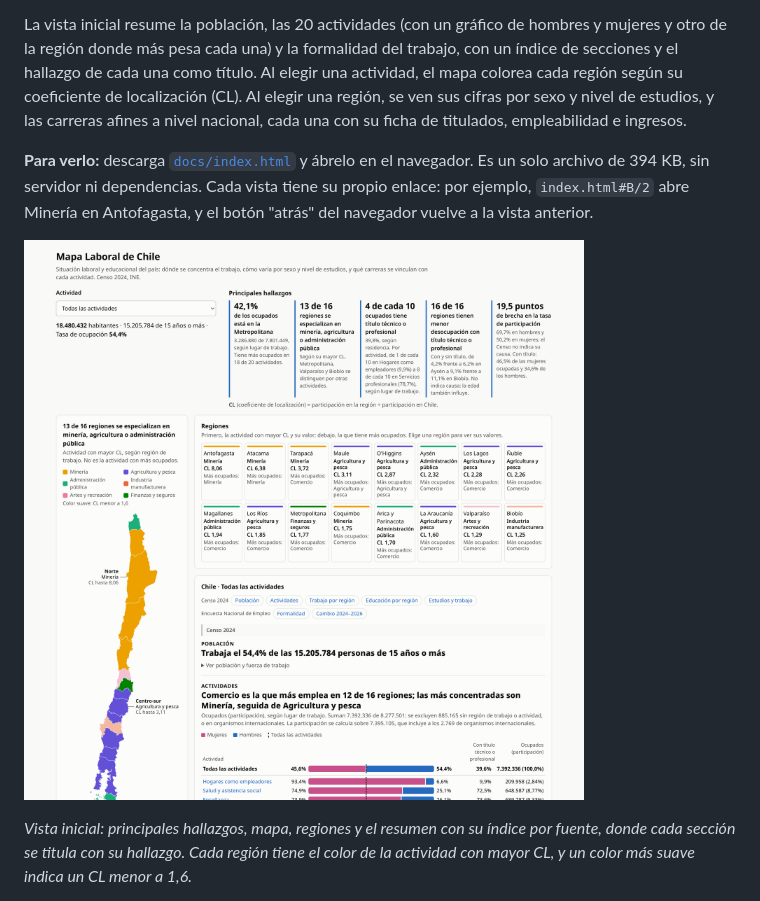
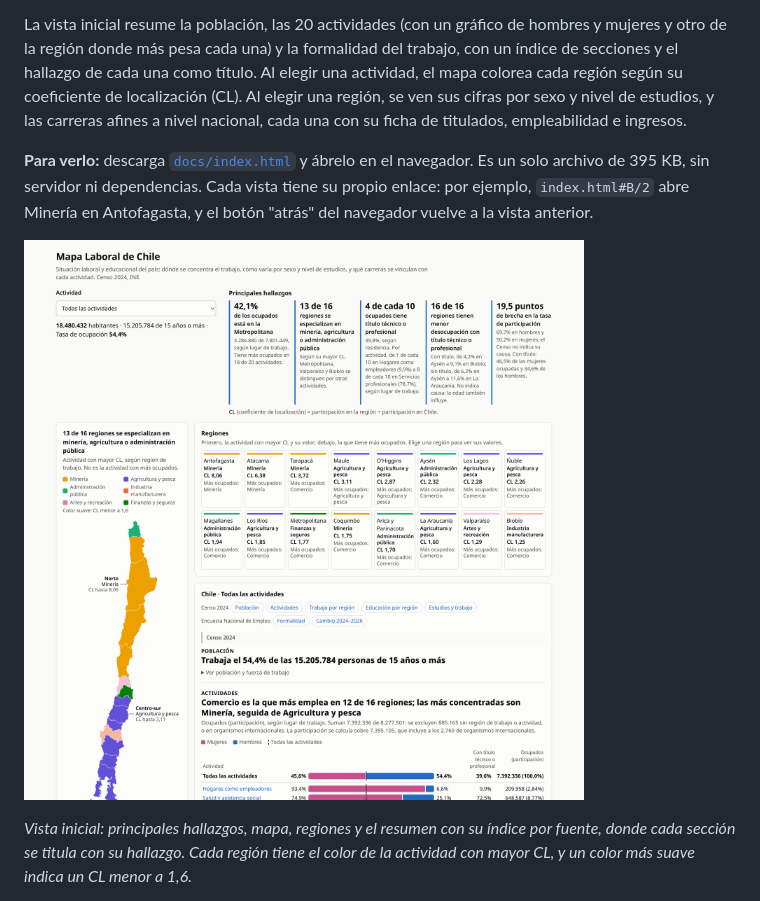
Before and after one commit to joaomunoz/mapa-laboral-chile, a Markdown page: README.md, the part around the change. GitHub-like rendering; pictures changed too: docs/mapa.png.

```diff
--- a/README.md
+++ b/README.md
@@ -6,7 +6,7 @@ Mapa interactivo sobre la situación laboral y educacional de Chile. Muestra dó
 
 La vista inicial resume la población, las 20 actividades (con un gráfico de hombres y mujeres y otro de la región donde más pesa cada una) y la formalidad del trabajo, con un índice de secciones y el hallazgo de cada una como título. Al elegir una actividad, el mapa colorea cada región según su coeficiente de localización (CL). Al elegir una región, se ven sus cifras por sexo y nivel de estudios, y las carreras afines a nivel nacional, cada una con su ficha de titulados, empleabilidad e ingresos.
 
-**Para verlo:** descarga [`docs/index.html`](docs/index.html) y ábrelo en el navegador. Es un solo archivo de 394 KB, sin servidor ni dependencias. Cada vista tiene su propio enlace: por ejemplo, `index.html#B/2` abre Minería en Antofagasta, y el botón "atrás" del navegador vuelve a la vista anterior.
+**Para verlo:** descarga [`docs/index.html`](docs/index.html) y ábrelo en el navegador. Es un solo archivo de 395 KB, sin servidor ni dependencias. Cada vista tiene su propio enlace: por ejemplo, `index.html#B/2` abre Minería en Antofagasta, y el botón "atrás" del navegador vuelve a la vista anterior.
 
 ![Vista inicial del mapa: cada región tiene el color de la actividad que la distingue, junto a los principales hallazgos, la lista de regiones y el gráfico de hombres y mujeres por actividad](docs/mapa.png)
 
```
Also changed, not shown: docs/nota_de_lectura.md (+1 -1 lines), 4 other files.
